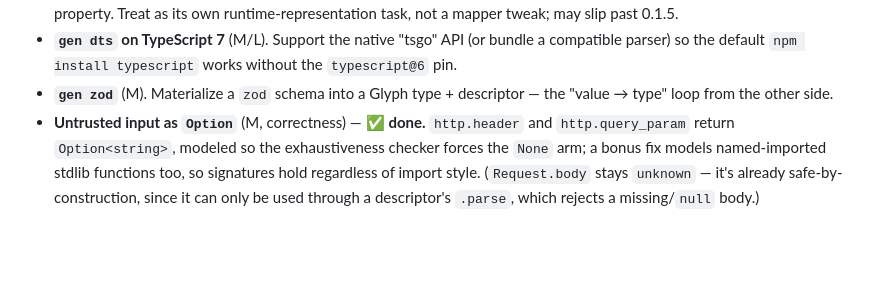
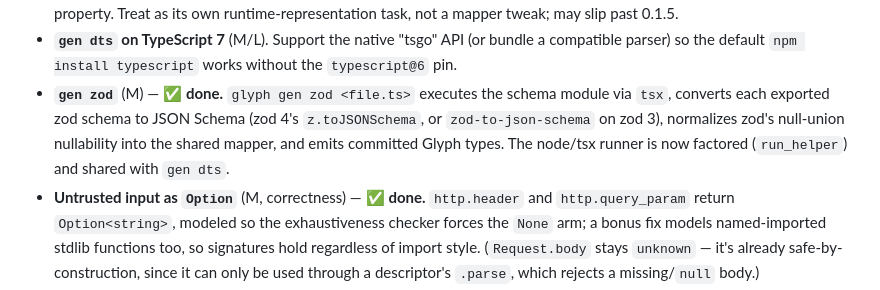
Before and after one commit to chadetov/glyph, a Markdown page: docs/roadmap/releases.md, the part around the change. Rendered like a GitHub page; blank space fills up the shorter version.

Commit message:
Mark gen zod done in the roadmap

```diff
--- a/docs/roadmap/releases.md
+++ b/docs/roadmap/releases.md
@@ -46,8 +46,11 @@ completion and makes the site's "on the way" promises real.
 - **`gen dts` on TypeScript 7** (M/L). Support the native "tsgo" API (or bundle a
   compatible parser) so the default `npm install typescript` works without the
   `typescript@6` pin.
-- **`gen zod`** (M). Materialize a `zod` schema into a Glyph type + descriptor —
-  the "value → type" loop from the other side.
+- **`gen zod`** (M) — ✅ **done.** `glyph gen zod <file.ts>` executes the schema
+  module via `tsx`, converts each exported zod schema to JSON Schema (zod 4's
+  `z.toJSONSchema`, or `zod-to-json-schema` on zod 3), normalizes zod's
+  null-union nullability into the shared mapper, and emits committed Glyph types.
+  The node/tsx runner is now factored (`run_helper`) and shared with `gen dts`.
 - **Untrusted input as `Option`** (M, correctness) — ✅ **done.** `http.header`
   and `http.query_param` return `Option<string>`, modeled so the exhaustiveness
   checker forces the `None` arm; a bonus fix models named-imported stdlib
```
